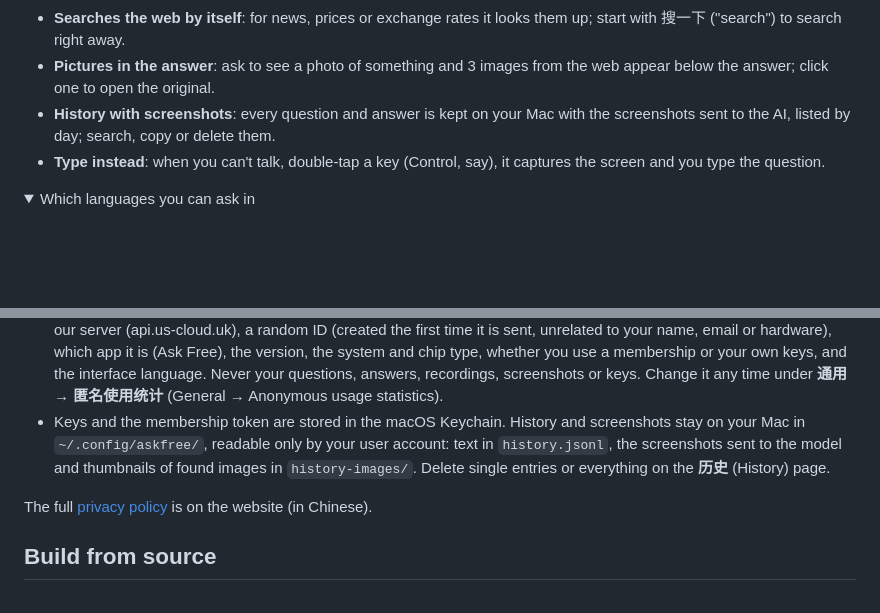
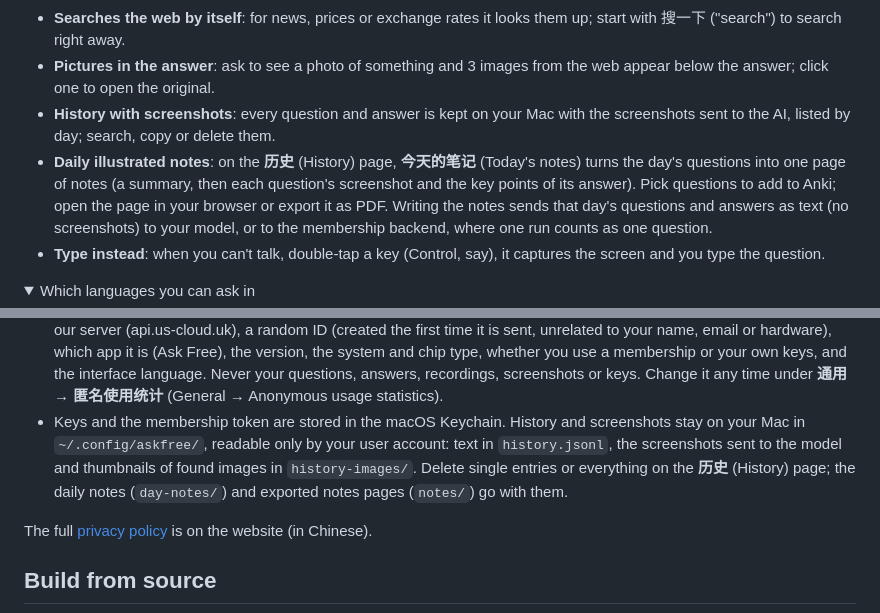
Before and after one commit to SchaeferAnjon/askfree, a Markdown page: README.md, 2 parts joined by grey strips. Drawn GitHub-style; folded sections open; blank space fills up the shorter version.

Commit message:
docs: README 写上每天的图文笔记、整理时发给模型的是文字、删历史时笔记一起删 (task-hs3c7)

```diff
--- a/README.md
+++ b/README.md
@@ -32,6 +32,7 @@ You are reading a web page, a paper or some code and hit something you don't get
 - **Searches the web by itself**: for news, prices or exchange rates it looks them up; start with 搜一下 ("search") to search right away.
 - **Pictures in the answer**: ask to see a photo of something and 3 images from the web appear below the answer; click one to open the original.
 - **History with screenshots**: every question and answer is kept on your Mac with the screenshots sent to the AI, listed by day; search, copy or delete them.
+- **Daily illustrated notes**: on the **历史** (History) page, **今天的笔记** (Today's notes) turns the day's questions into one page of notes (a summary, then each question's screenshot and the key points of its answer). Pick questions to add to Anki; open the page in your browser or export it as PDF. Writing the notes sends that day's questions and answers as text (no screenshots) to your model, or to the membership backend, where one run counts as one question.
 - **Type instead**: when you can't talk, double-tap a key (Control, say), it captures the screen and you type the question.
 
 <details>
@@ -138,7 +139,7 @@ Open the downloaded `AskFree.dmg`, drag **Ask Free** onto the **Applications** f
 - **联网的回答附上图** (Pictures with web answers) is on by default: when the answer needs pictures, one image search term (or your question, if there is no term) goes to DuckDuckGo, never the screenshots or the recording. Turn it off on the **回答方式** (Answers) page.
 - Update checks: every 6 hours Ask Free fetches the latest version info from GitHub and downloads the new version if there is one; none of your questions, recordings, screenshots or keys go with it. Turn it off under **通用 → 更新** (General → Updates).
 - Anonymous usage statistics: we will give the first 100 users free credit, so we need to count how many people use Ask Free. The count is anonymous. Ask Free asks you the first time you open it and **sends only if you agree**: once a day, to our server (api.us-cloud.uk), a random ID (created the first time it is sent, unrelated to your name, email or hardware), which app it is (Ask Free), the version, the system and chip type, whether you use a membership or your own keys, and the interface language. Never your questions, answers, recordings, screenshots or keys. Change it any time under **通用 → 匿名使用统计** (General → Anonymous usage statistics).
-- Keys and the membership token are stored in the macOS Keychain. History and screenshots stay on your Mac in `~/.config/askfree/`, readable only by your user account: text in `history.jsonl`, the screenshots sent to the model and thumbnails of found images in `history-images/`. Delete single entries or everything on the **历史** (History) page.
+- Keys and the membership token are stored in the macOS Keychain. History and screenshots stay on your Mac in `~/.config/askfree/`, readable only by your user account: text in `history.jsonl`, the screenshots sent to the model and thumbnails of found images in `history-images/`. Delete single entries or everything on the **历史** (History) page; the daily notes (`day-notes/`) and exported notes pages (`notes/`) go with them.
 
 The full [privacy policy](https://askfree.us-cloud.uk/#page=privacy) is on the website (in Chinese).
 
```
Also changed, not shown: README.zh-CN.md (+2 -1 lines).
